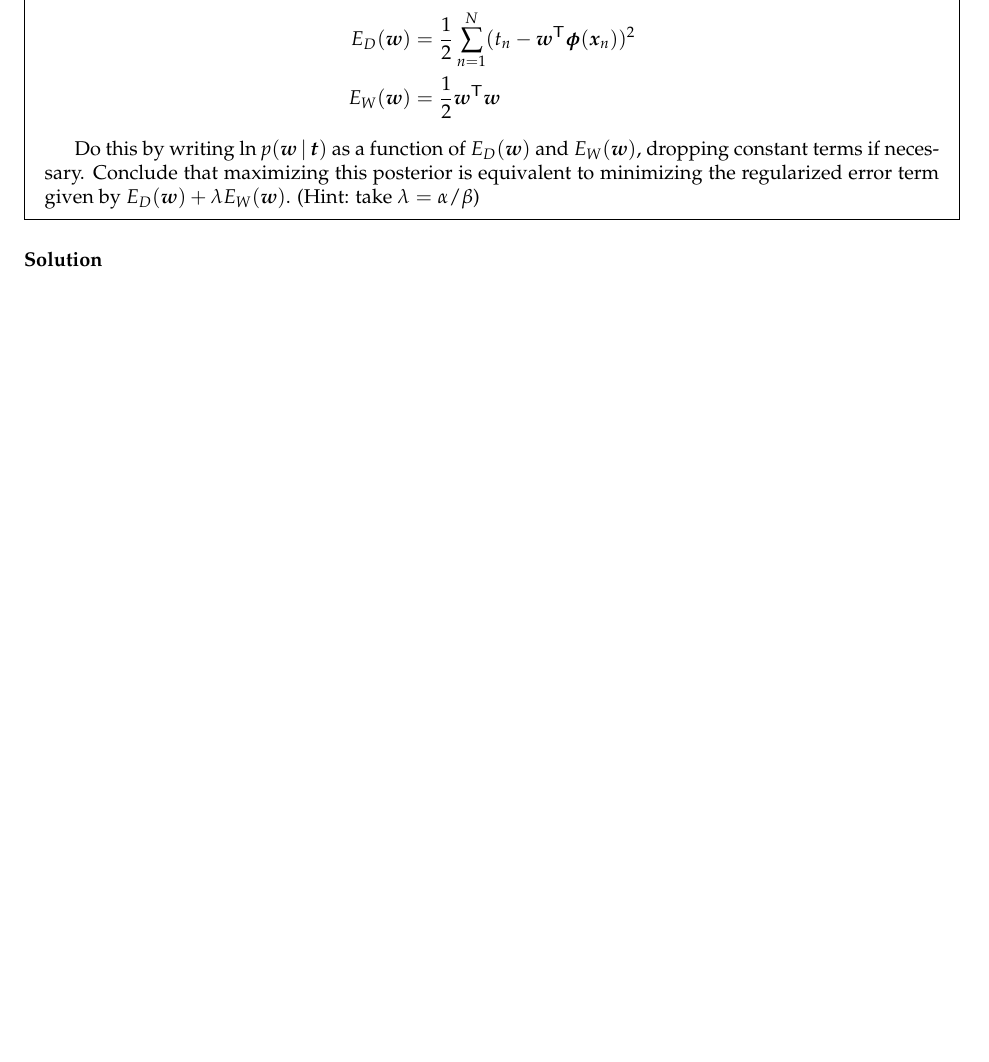
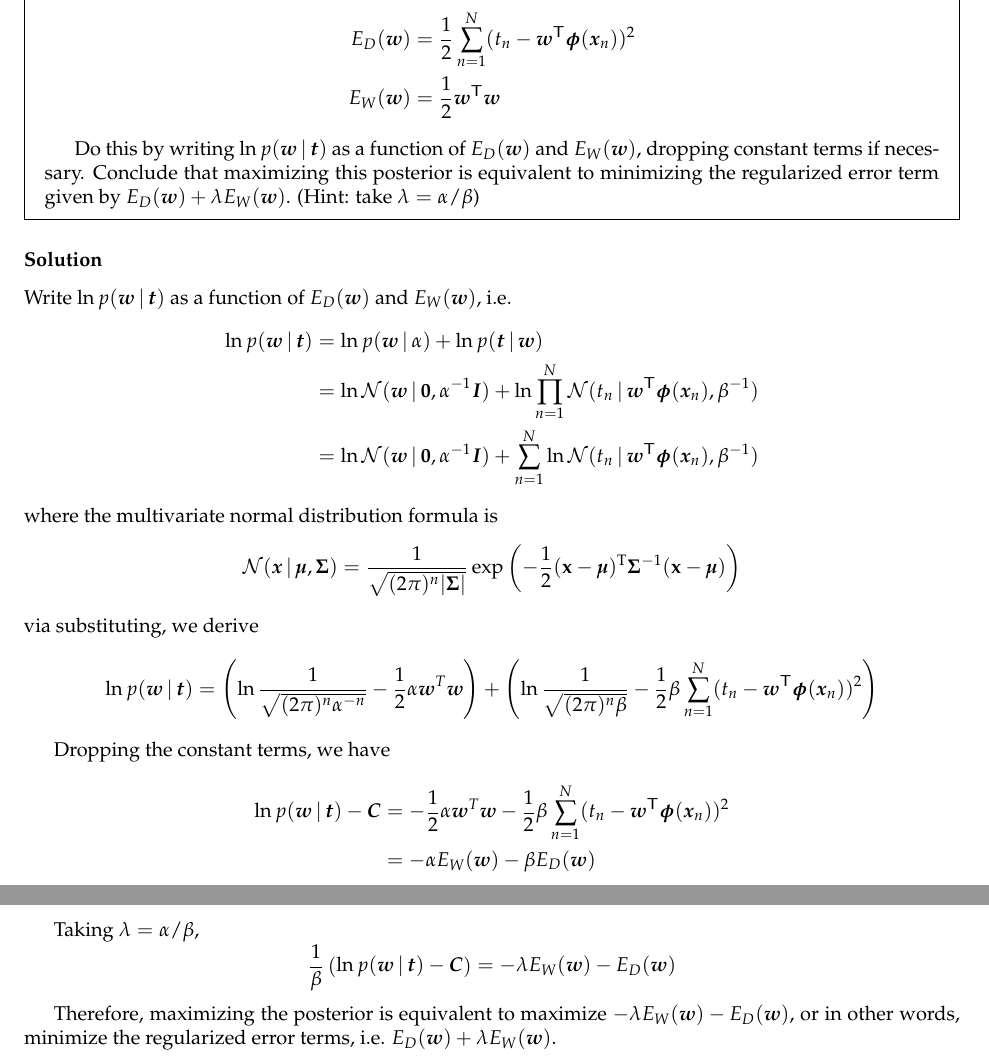
Before and after one commit to wec7/cs181-s16, a LaTeX problem sheet (homework1/homework1-regression.tex): part of page 3 of 6 before the commit and two parts of pages 3 and 4 of 7 after it, the two joined at a grey line, cut so that both start at the same text, the shorter picture padded with empty space. Compiled offline with pdfLaTeX.

Commit message:
problem 2

```diff
--- a/homework1/homework1-regression.tex
+++ b/homework1/homework1-regression.tex
@@ -140,31 +140,35 @@ Do this by writing $\ln p(\boldw \given \boldt)$ as a function of $E_D(\boldw)$
 
 \subsubsection*{Solution}
 
+Write $\ln p(\boldw \given \boldt)$ as a function of $E_D(\boldw)$ and $E_W(\boldw)$, i.e.
+\begin{align*}
+  \ln p(\boldw \given \boldt) &= \ln p(\boldw \given \alpha) + \ln p(\boldt \given \boldw) \\
+  &= \ln \mathcal{N}(\boldw \given \bold0, \alpha^{-1}\ident) + \ln \prod_{n=1}^N \mcN(t_n \given \boldw^\trans \bphi(\boldx_n), \beta^{-1}) \\
+  &= \ln \mathcal{N}(\boldw \given \bold0, \alpha^{-1}\ident) + \sum_{n=1}^N \ln \mcN(t_n \given \boldw^\trans \bphi(\boldx_n), \beta^{-1})
+\end{align*}
+where the multivariate normal distribution formula is
+$$
+\mathcal{N}(\boldx \given \boldsymbol\mu, \boldsymbol\Sigma) = \frac{1}{\sqrt{(2\pi)^{n}|\boldsymbol\Sigma|}}
+\exp\left(-\frac{1}{2}({\mathbf x}-{\boldsymbol\mu})^\mathrm{T}{\boldsymbol\Sigma}^{-1}({\mathbf x}-{\boldsymbol\mu})
+\right)
+$$
+via substituting, we derive
+\begin{align*}
+  \ln p(\boldw \given \boldt) = \left(\ln \frac{1}{\sqrt{(2\pi)^{n}\alpha^{-n}}} - \frac{1}{2}\alpha\boldw^T\boldw \right) + \left(\ln \frac{1}{\sqrt{(2\pi)^{n}\beta}} - \frac{1}{2}\beta\sum_{n = 1}^N (t_n - \boldw^\trans \bphi(\boldx_n))^2 \right)
+\end{align*}
 
+Dropping the constant terms, we have
+\begin{align*}
+  \ln p(\boldw \given \boldt) - \boldC &= - \frac{1}{2}\alpha\boldw^T\boldw - \frac{1}{2}\beta\sum_{n = 1}^N (t_n - \boldw^\trans \bphi(\boldx_n))^2 \\
+  &= -\alpha E_W(\boldw) - \beta E_D(\boldw)
+\end{align*}
 
+Taking $\lambda = \alpha / \beta$,
+$$
+\frac{1}{\beta}\left(\ln p(\boldw \given \boldt) - \boldC\right) = -\lambda E_W(\boldw) - E_D(\boldw)
+$$
 
-
-
-
-
-
-
-
-
-
-
-
-
-
-
-
-
-
-
-
-
-
-
+Therefore, maximizing the posterior is equivalent to maximize $-\lambda E_W(\boldw) - E_D(\boldw)$, or in other words, minimize the regularized error terms, i.e. $E_D(\boldw) + \lambda E_W(\boldw)$.
 
 %%%%%%%%%%%%%%%%%%%%%%%%%%%%%%%%%%%%%%%%%%%%%
 % Problem 3
```
Also changed, not shown: homework1/homework1-regression.pdf.
